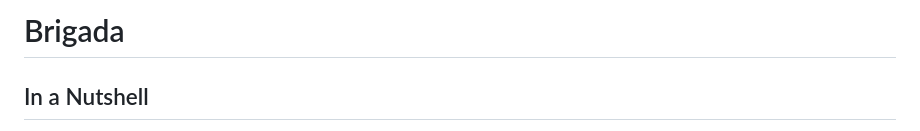
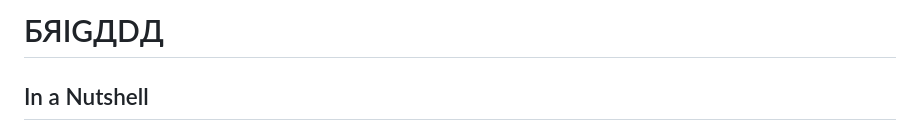
Before and after one commit to Kiidle/project.brigada, a Markdown page: README.md, the part around the change. Rendered like a GitHub page.

```diff
--- a/README.md
+++ b/README.md
@@ -1,4 +1,4 @@
-# Brigada
+# БЯIGДDД
 
 ## In a Nutshell
 The GTA Roleplay also known "Brigada" web platform is a unique platform that allows players to manage and administer their own "family within the GTA universe. The platform offers a variety of features that make it easier for users to manage their own faction and coordinate their activities.
```
